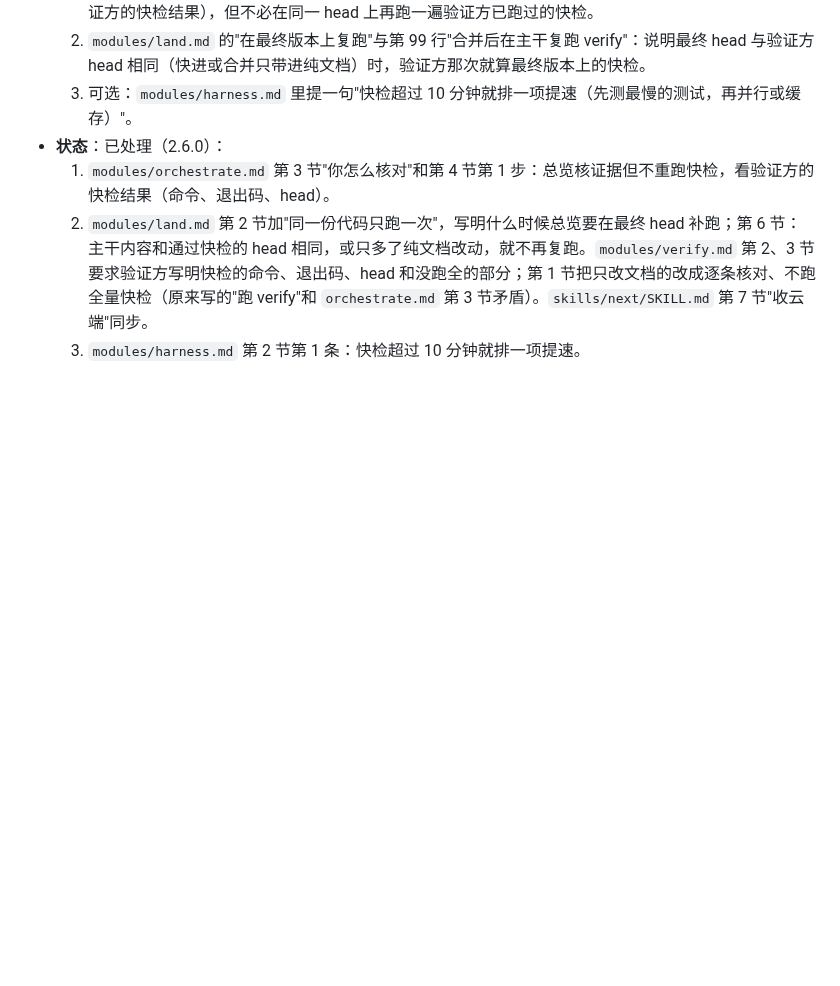
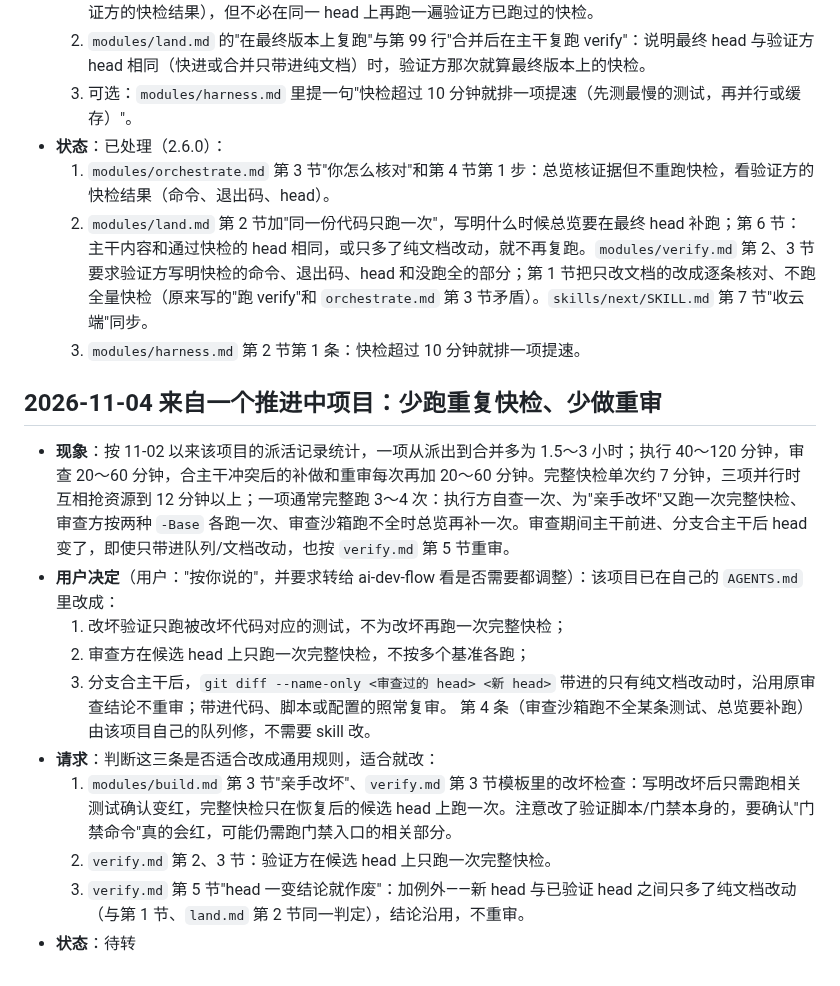
Before and after one commit to a-littlecat/ai-dev-flow, a Markdown page: docs/requests.md, the part around the change. Rendered like a GitHub page; blank space fills up the shorter version.

Commit message:
docs(requests): project asks to cut duplicate quick-check runs and docs-only re-reviews
Co-Authored-By: Claude Opus 5.5 <noreply@anthropic.com>

```diff
--- a/docs/requests.md
+++ b/docs/requests.md
@@ -27,3 +27,17 @@
   1. `modules/orchestrate.md` 第 3 节"你怎么核对"和第 4 节第 1 步：总览核证据但不重跑快检，看验证方的快检结果（命令、退出码、head）。
   2. `modules/land.md` 第 2 节加"同一份代码只跑一次"，写明什么时候总览要在最终 head 补跑；第 6 节：主干内容和通过快检的 head 相同，或只多了纯文档改动，就不再复跑。`modules/verify.md` 第 2、3 节要求验证方写明快检的命令、退出码、head 和没跑全的部分；第 1 节把只改文档的改成逐条核对、不跑全量快检（原来写的"跑 verify"和 `orchestrate.md` 第 3 节矛盾）。`skills/next/SKILL.md` 第 7 节"收云端"同步。
   3. `modules/harness.md` 第 2 节第 1 条：快检超过 10 分钟就排一项提速。
+
+## 2026-11-04 来自一个推进中项目：少跑重复快检、少做重审
+
+- **现象**：按 11-02 以来该项目的派活记录统计，一项从派出到合并多为 1.5～3 小时；执行 40～120 分钟，审查 20～60 分钟，合主干冲突后的补做和重审每次再加 20～60 分钟。完整快检单次约 7 分钟，三项并行时互相抢资源到 12 分钟以上；一项通常完整跑 3～4 次：执行方自查一次、为"亲手改坏"又跑一次完整快检、审查方按两种 `-Base` 各跑一次、审查沙箱跑不全时总览再补一次。审查期间主干前进、分支合主干后 head 变了，即使只带进队列/文档改动，也按 `verify.md` 第 5 节重审。
+- **用户决定**（用户："按你说的"，并要求转给 ai-dev-flow 看是否需要都调整）：该项目已在自己的 `AGENTS.md` 里改成：
+  1. 改坏验证只跑被改坏代码对应的测试，不为改坏再跑一次完整快检；
+  2. 审查方在候选 head 上只跑一次完整快检，不按多个基准各跑；
+  3. 分支合主干后，`git diff --name-only <审查过的 head> <新 head>` 带进的只有纯文档改动时，沿用原审查结论不重审；带进代码、脚本或配置的照常复审。
+  第 4 条（审查沙箱跑不全某条测试、总览要补跑）由该项目自己的队列修，不需要 skill 改。
+- **请求**：判断这三条是否适合改成通用规则，适合就改：
+  1. `modules/build.md` 第 3 节"亲手改坏"、`verify.md` 第 3 节模板里的改坏检查：写明改坏后只需跑相关测试确认变红，完整快检只在恢复后的候选 head 上跑一次。注意改了验证脚本/门禁本身的，要确认"门禁命令"真的会红，可能仍需跑门禁入口的相关部分。
+  2. `verify.md` 第 2、3 节：验证方在候选 head 上只跑一次完整快检。
+  3. `verify.md` 第 5 节"head 一变结论就作废"：加例外——新 head 与已验证 head 之间只多了纯文档改动（与第 1 节、`land.md` 第 2 节同一判定），结论沿用，不重审。
+- **状态**：待转
```
